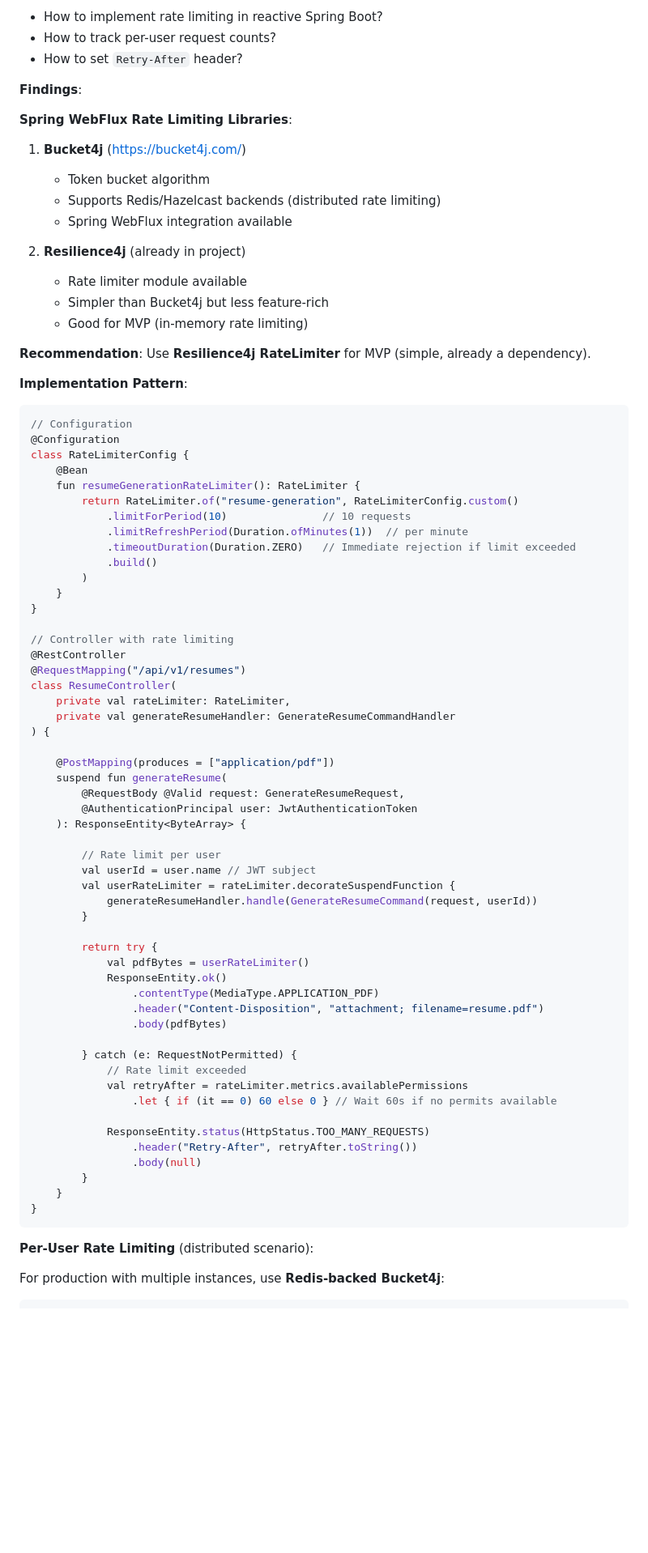
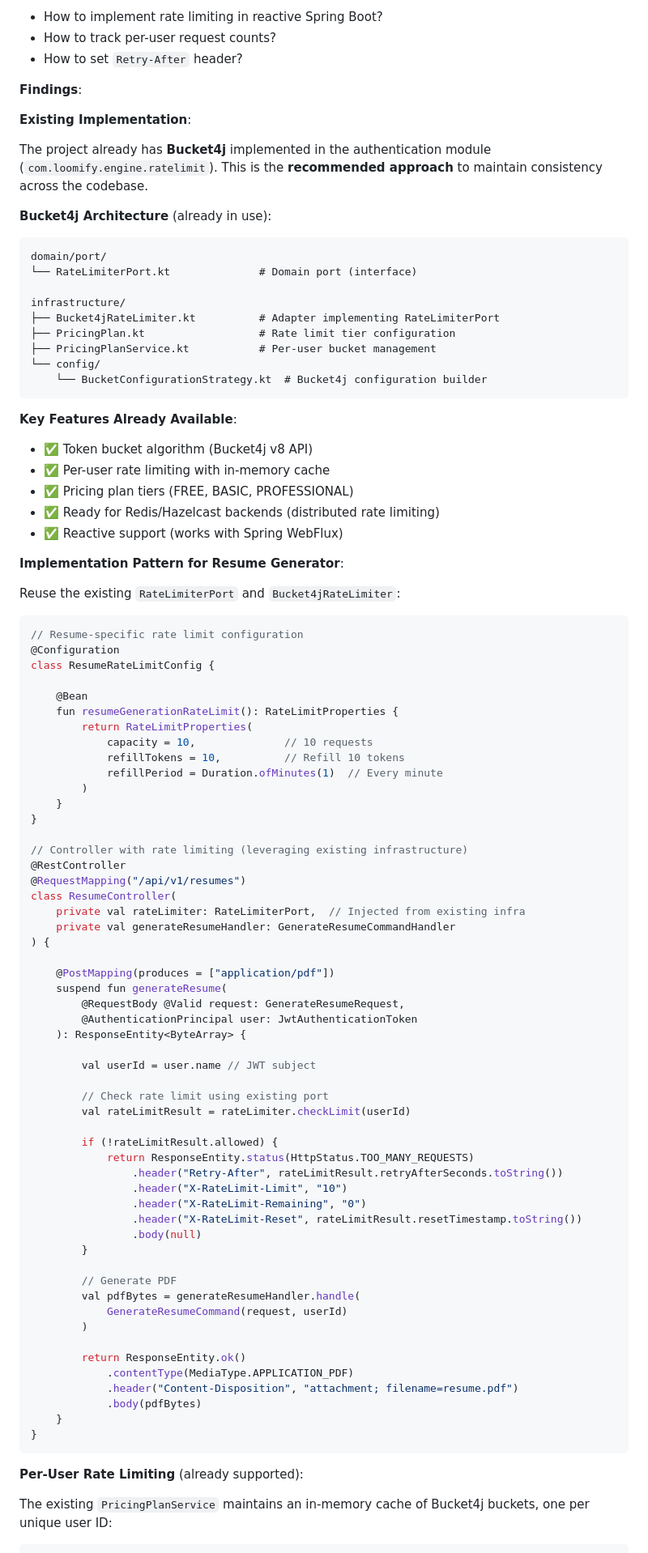
Before and after one commit to dallay/cvix, a Markdown page: specs/003-resume-generator-mvp/research.md, the part around one of its changes. Shown at 81% size. Drawn GitHub-style; blank space fills up the shorter version.

Commit message:
docs: update quickstart and research documentation for new port configurations and rate limiting implementation

````diff
--- a/specs/003-resume-generator-mvp/research.md
+++ b/specs/003-resume-generator-mvp/research.md
@@ -479,42 +479,56 @@ Create language-specific template variables:
 
 **Findings**:
 
-**Spring WebFlux Rate Limiting Libraries**:
+**Existing Implementation**:
 
-1. **Bucket4j** (<https://bucket4j.com/>)
-   - Token bucket algorithm
-   - Supports Redis/Hazelcast backends (distributed rate limiting)
-   - Spring WebFlux integration available
+The project already has **Bucket4j** implemented in the authentication module (`com.loomify.engine.ratelimit`). This is the **recommended approach** to maintain consistency across the codebase.
 
-2. **Resilience4j** (already in project)
-   - Rate limiter module available
-   - Simpler than Bucket4j but less feature-rich
-   - Good for MVP (in-memory rate limiting)
+**Bucket4j Architecture** (already in use):
 
-**Recommendation**: Use **Resilience4j RateLimiter** for MVP (simple, already a dependency).
+```text
+domain/port/
+└── RateLimiterPort.kt              # Domain port (interface)
 
-**Implementation Pattern**:
+infrastructure/
+├── Bucket4jRateLimiter.kt          # Adapter implementing RateLimiterPort
+├── PricingPlan.kt                  # Rate limit tier configuration
+├── PricingPlanService.kt           # Per-user bucket management
+└── config/
+    └── BucketConfigurationStrategy.kt  # Bucket4j configuration builder
+```
+
+**Key Features Already Available**:
+
+- ✅ Token bucket algorithm (Bucket4j v8 API)
+- ✅ Per-user rate limiting with in-memory cache
+- ✅ Pricing plan tiers (FREE, BASIC, PROFESSIONAL)
+- ✅ Ready for Redis/Hazelcast backends (distributed rate limiting)
+- ✅ Reactive support (works with Spring WebFlux)
+
+**Implementation Pattern for Resume Generator**:
+
+Reuse the existing `RateLimiterPort` and `Bucket4jRateLimiter`:
 
 ```kotlin
-// Configuration
+// Resume-specific rate limit configuration
 @Configuration
-class RateLimiterConfig {
+class ResumeRateLimitConfig {
+
     @Bean
-    fun resumeGenerationRateLimiter(): RateLimiter {
-        return RateLimiter.of("resume-generation", RateLimiterConfig.custom()
-            .limitForPeriod(10)               // 10 requests
-            .limitRefreshPeriod(Duration.ofMinutes(1))  // per minute
-            .timeoutDuration(Duration.ZERO)   // Immediate rejection if limit exceeded
-            .build()
+    fun resumeGenerationRateLimit(): RateLimitProperties {
+        return RateLimitProperties(
+            capacity = 10,              // 10 requests
+            refillTokens = 10,          // Refill 10 tokens
+            refillPeriod = Duration.ofMinutes(1)  // Every minute
         )
     }
 }
 
-// Controller with rate limiting
+// Controller with rate limiting (leveraging existing infrastructure)
 @RestController
 @RequestMapping("/api/v1/resumes")
 class ResumeController(
-    private val rateLimiter: RateLimiter,
+    private val rateLimiter: RateLimiterPort,  // Injected from existing infra
     private val generateResumeHandler: GenerateResumeCommandHandler
 ) {
 
@@ -524,34 +538,35 @@ class ResumeController(
         @AuthenticationPrincipal user: JwtAuthenticationToken
     ): ResponseEntity<ByteArray> {
 
-        // Rate limit per user
         val userId = user.name // JWT subject
-        val userRateLimiter = rateLimiter.decorateSuspendFunction {
-            generateResumeHandler.handle(GenerateResumeCommand(request, userId))
+
+        // Check rate limit using existing port
+        val rateLimitResult = rateLimiter.checkLimit(userId)
+
+        if (!rateLimitResult.allowed) {
+            return ResponseEntity.status(HttpStatus.TOO_MANY_REQUESTS)
+                .header("Retry-After", rateLimitResult.retryAfterSeconds.toString())
+                .header("X-RateLimit-Limit", "10")
+                .header("X-RateLimit-Remaining", "0")
+                .header("X-RateLimit-Reset", rateLimitResult.resetTimestamp.toString())
+                .body(null)
         }
 
-        return try {
-            val pdfBytes = userRateLimiter()
-            ResponseEntity.ok()
-                .contentType(MediaType.APPLICATION_PDF)
-                .header("Content-Disposition", "attachment; filename=resume.pdf")
-                .body(pdfBytes)
+        // Generate PDF
+        val pdfBytes = generateResumeHandler.handle(
+            GenerateResumeCommand(request, userId)
+        )
 
-        } catch (e: RequestNotPermitted) {
-            // Rate limit exceeded
-            val retryAfter = rateLimiter.metrics.availablePermissions
-                .let { if (it == 0) 60 else 0 } // Wait 60s if no permits available
-
-            ResponseEntity.status(HttpStatus.TOO_MANY_REQUESTS)
-                .header("Retry-After", retryAfter.toString())
-                .body(null)
-        }
+        return ResponseEntity.ok()
+            .contentType(MediaType.APPLICATION_PDF)
+            .header("Content-Disposition", "attachment; filename=resume.pdf")
+            .body(pdfBytes)
     }
 }
 ```
 
-**Per-User Rate Limiting** (distributed scenario):
+**Per-User Rate Limiting** (already supported):
 
-For production with multiple instances, use **Redis-backed Bucket4j**:
+The existing `PricingPlanService` maintains an in-memory cache of Bucket4j buckets, one per unique user ID:
 
 ```kotlin
````
Also changed, not shown: other parts of specs/003-resume-generator-mvp/research.md (+85 -23 lines), specs/003-resume-generator-mvp/quickstart.md (+4 -4 lines), 1 other file.
